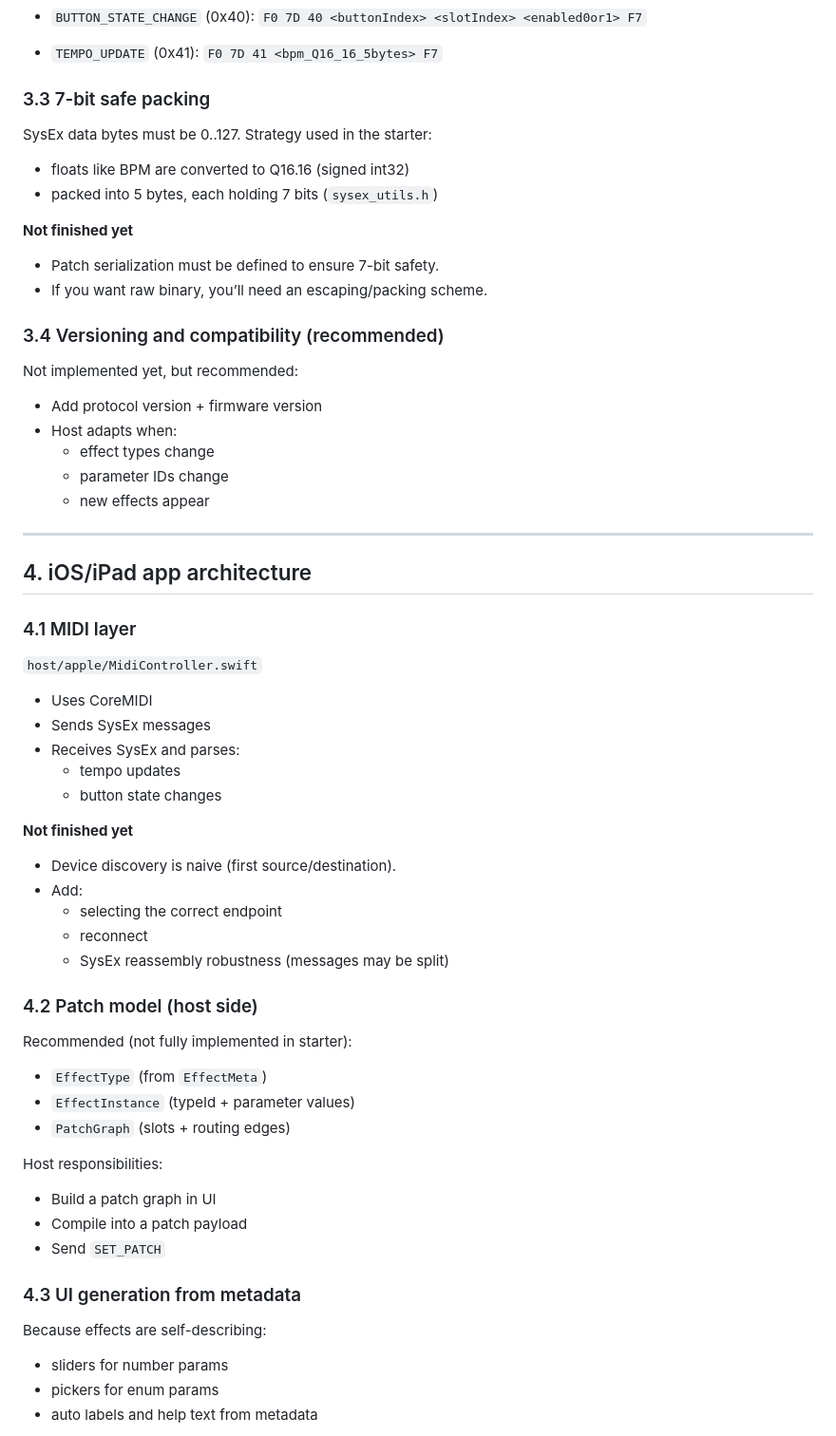
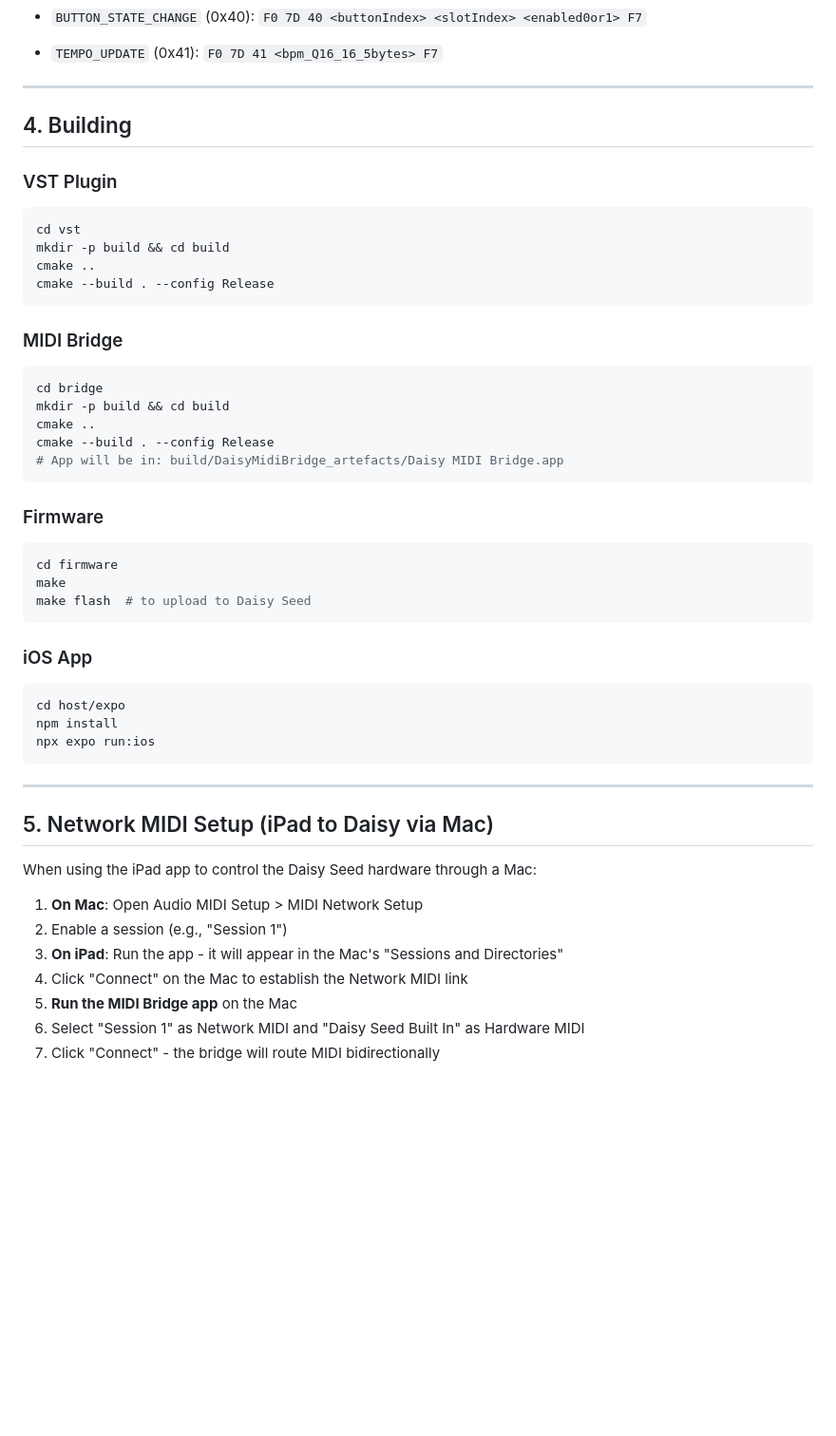
Before and after one commit to chrfalch/daisymultieffect, a Markdown page: architecture.md, the part around one of its changes. Shown at 95% size. GitHub-like rendering; blank space fills up the shorter version.

Commit message:
Added skille and updated architecture.md

````diff
--- a/architecture.md
+++ b/architecture.md
@@ -188,57 +129,52 @@ Manufacturer `0x7D`:
 - `BUTTON_STATE_CHANGE` (0x40): `F0 7D 40 <buttonIndex> <slotIndex> <enabled0or1> F7`
 - `TEMPO_UPDATE` (0x41): `F0 7D 41 <bpm_Q16_16_5bytes> F7`
 
-### 3.3 7-bit safe packing
-SysEx data bytes must be 0..127.
-Strategy used in the starter:
-- floats like BPM are converted to Q16.16 (signed int32)
-- packed into 5 bytes, each holding 7 bits (`sysex_utils.h`)
+---
 
-**Not finished yet**
-- Patch serialization must be defined to ensure 7-bit safety.
-- If you want raw binary, you’ll need an escaping/packing scheme.
+## 4. Building
 
-### 3.4 Versioning and compatibility (recommended)
-Not implemented yet, but recommended:
-- Add protocol version + firmware version
-- Host adapts when:
-  - effect types change
-  - parameter IDs change
-  - new effects appear
+### VST Plugin
+```bash
+cd vst
+mkdir -p build && cd build
+cmake ..
+cmake --build . --config Release
+```
+
+### MIDI Bridge
+```bash
+cd bridge
+mkdir -p build && cd build
+cmake ..
+cmake --build . --config Release
+# App will be in: build/DaisyMidiBridge_artefacts/Daisy MIDI Bridge.app
+```
+
+### Firmware
+```bash
+cd firmware
+make
+make flash  # to upload to Daisy Seed
+```
+
+### iOS App
+```bash
+cd host/expo
+npm install
+npx expo run:ios
+```
 
 ---
 
-## 4. iOS/iPad app architecture
+## 5. Network MIDI Setup (iPad to Daisy via Mac)
 
-### 4.1 MIDI layer
-`host/apple/MidiController.swift`
-- Uses CoreMIDI
-- Sends SysEx messages
-- Receives SysEx and parses:
-  - tempo updates
-  - button state changes
+When using the iPad app to control the Daisy Seed hardware through a Mac:
 
-**Not finished yet**
-- Device discovery is naive (first source/destination).
-- Add:
-  - selecting the correct endpoint
-  - reconnect
-  - SysEx reassembly robustness (messages may be split)
+1. **On Mac**: Open Audio MIDI Setup > MIDI Network Setup
+2. Enable a session (e.g., "Session 1")
+3. **On iPad**: Run the app - it will appear in the Mac's "Sessions and Directories"
+4. Click "Connect" on the Mac to establish the Network MIDI link
+5. **Run the MIDI Bridge app** on the Mac
+6. Select "Session 1" as Network MIDI and "Daisy Seed Built In" as Hardware MIDI
+7. Click "Connect" - the bridge will route MIDI bidirectionally
 
-### 4.2 Patch model (host side)
-Recommended (not fully implemented in starter):
-- `EffectType` (from `EffectMeta`)
-- `EffectInstance` (typeId + parameter values)
-- `PatchGraph` (slots + routing edges)
-
-Host responsibilities:
-- Build a patch graph in UI
-- Compile into a patch payload
-- Send `SET_PATCH`
-
-### 4.3 UI generation from metadata
-Because effects are self-describing:
-- sliders for number params
-- pickers for enum params
-- auto labels and help text from metadata
-
````
Also changed, not shown: other parts of architecture.md (+33 -141 lines), 2 other files.
